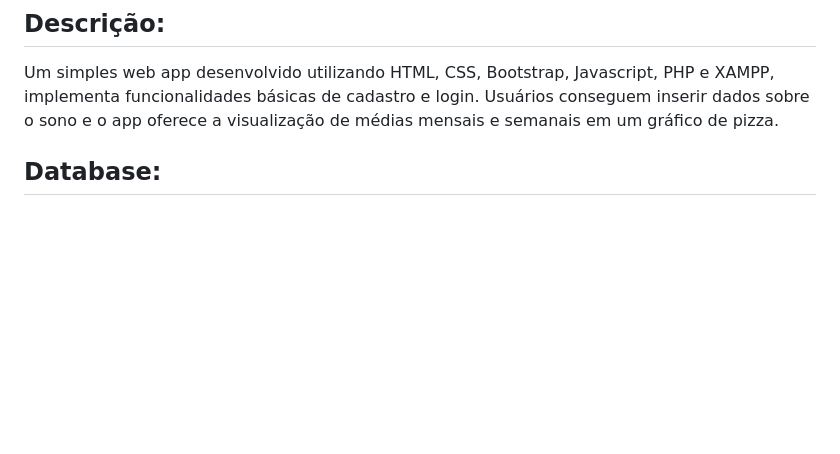
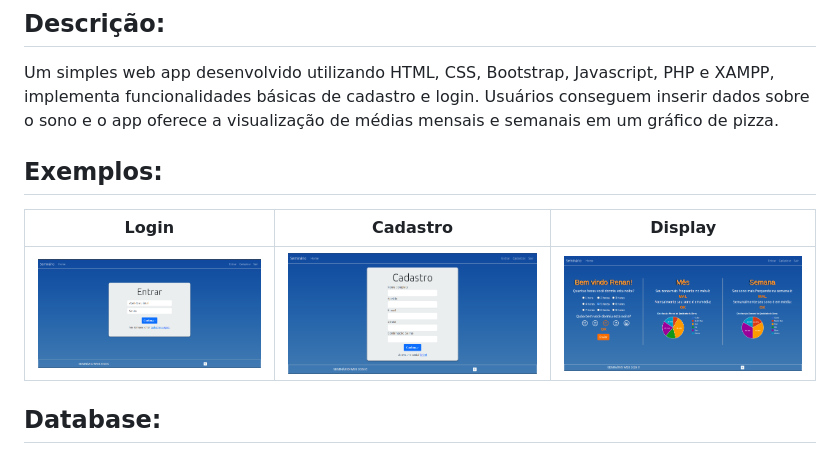
Before and after one commit to araujo2kg/vigilant-guacamole, a Markdown page: README.md, the part around the change. GitHub-like rendering; pictures changed too: exemplo.png (added), exemplo1.png (added), exemplo2.png (added); blank space fills up the shorter version.

Commit message:
image examples

```diff
--- a/README.md
+++ b/README.md
@@ -1,6 +1,11 @@
 # Seminario Web
 ## Descrição:
 Um simples web app desenvolvido utilizando HTML, CSS, Bootstrap, Javascript, PHP e XAMPP, implementa funcionalidades básicas de cadastro e login. Usuários conseguem inserir dados sobre o sono e o app oferece a visualização de médias mensais e semanais em um gráfico de pizza.
+
+## Exemplos:
+|Login| Cadastro | Display |
+|---------|---------|---------|
+| ![Image 1](exemplo1.png) | ![Image 2](exemplo2.png) | ![Image 3](exemplo.png) |
 
 ## Database:
 1. Crie uma nova mysql database (default name = "seminario-project" modificar em config.php)
```
